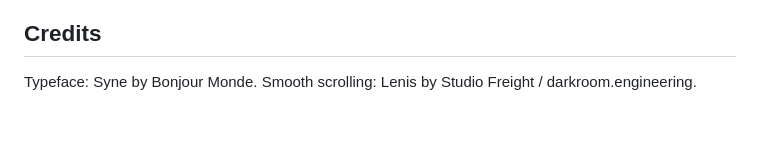
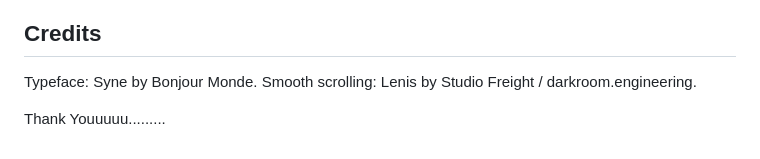
Before and after one commit to AryamanSingh1106/paper-cosmos, a Markdown page: README.md, the part around the change. Drawn GitHub-style; blank space fills up the shorter version.

Commit message:
thank you

```diff
--- a/README.md
+++ b/README.md
@@ -43,3 +43,5 @@ Sun holds 99.8% of the system's mass. Mercury's year is 88 Earth days. Venus ave
 ## Credits
 
 Typeface: Syne by Bonjour Monde. Smooth scrolling: Lenis by Studio Freight / darkroom.engineering.
+
+Thank Youuuuu.........
```
